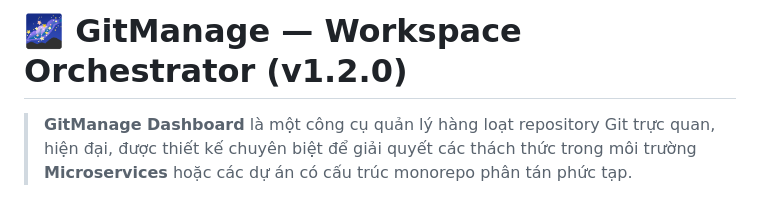
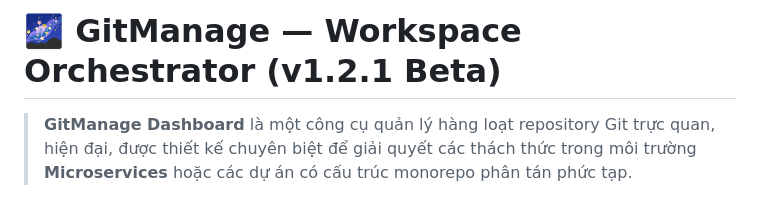
Before and after one commit to thanhduyits/gitmanage, a Markdown page: README.md, the part around the change. Rendered like a GitHub page.

```diff
--- a/README.md
+++ b/README.md
@@ -1,4 +1,4 @@
-# 🌌 GitManage — Workspace Orchestrator (v1.2.0)
+# 🌌 GitManage — Workspace Orchestrator (v1.2.1 Beta)
 
 > **GitManage Dashboard** là một công cụ quản lý hàng loạt repository Git trực quan, hiện đại, được thiết kế chuyên biệt để giải quyết các thách thức trong môi trường **Microservices** hoặc các dự án có cấu trúc monorepo phân tán phức tạp.
 
```
